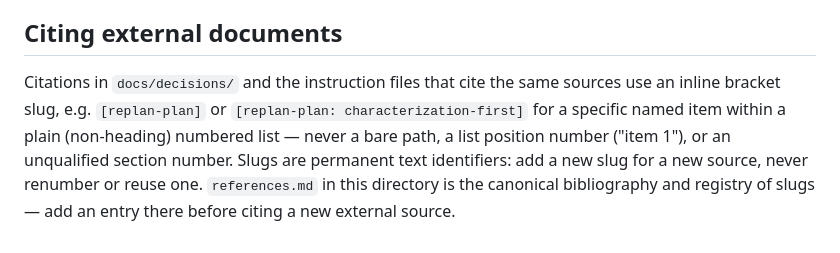
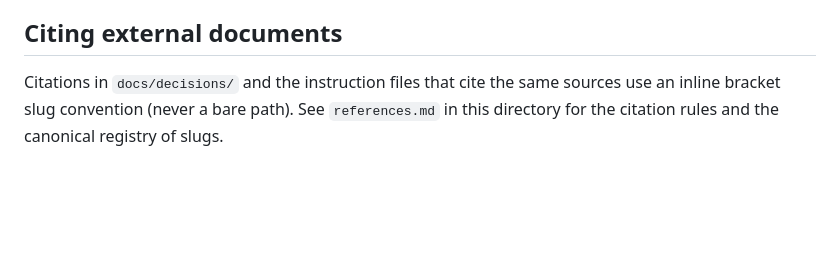
Before and after one commit to xchewtoyx/okf-core, a Markdown page: docs/decisions/README.md, the part around the change. GitHub-like rendering; blank space fills up the shorter version.

```diff
--- a/docs/decisions/README.md
+++ b/docs/decisions/README.md
@@ -66,10 +66,6 @@ rule.
 ## Citing external documents
 
 Citations in `docs/decisions/` and the instruction files that cite the same
-sources use an inline bracket slug, e.g. `[replan-plan]` or
-`[replan-plan: characterization-first]` for a specific named item within a
-plain (non-heading) numbered list — never a bare path, a list position
-number ("item 1"), or an unqualified section number. Slugs are permanent
-text identifiers: add a new slug for a new source, never renumber or reuse
-one. `references.md` in this directory is the canonical bibliography and
-registry of slugs — add an entry there before citing a new external source.
+sources use an inline bracket slug convention (never a bare path). See
+`references.md` in this directory for the citation rules and the canonical
+registry of slugs.
```
Also changed, not shown: docs/decisions/0001-supersede-round-trip-refactor-descope.md (+10 -11 lines).
